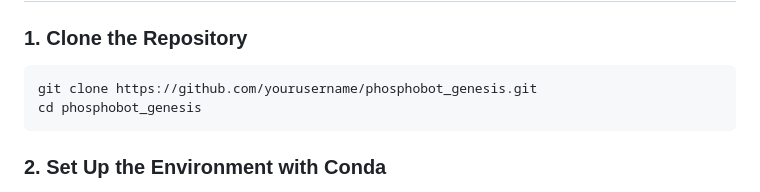
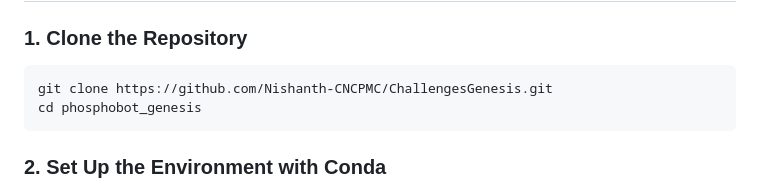
Before and after one commit to Nishanth-CNCPMC/ChallengesGenesis, a Markdown page: README.md, the part around the change. GitHub-like rendering.

````diff
--- a/README.md
+++ b/README.md
@@ -8,7 +8,7 @@ This repository provides a modular environment for robotic control and simulatio
 
 ### 1. Clone the Repository
 ```bash
-git clone https://github.com/yourusername/phosphobot_genesis.git
+git clone https://github.com/Nishanth-CNCPMC/ChallengesGenesis.git
 cd phosphobot_genesis
 ```
 
````
